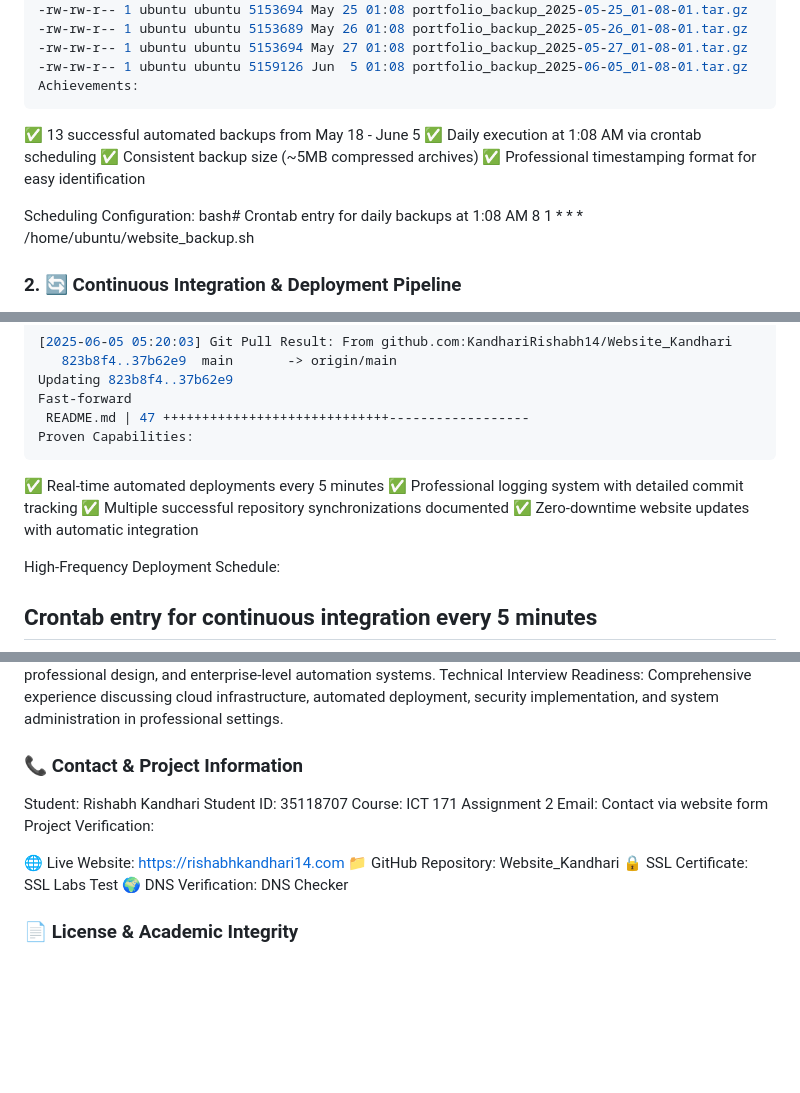
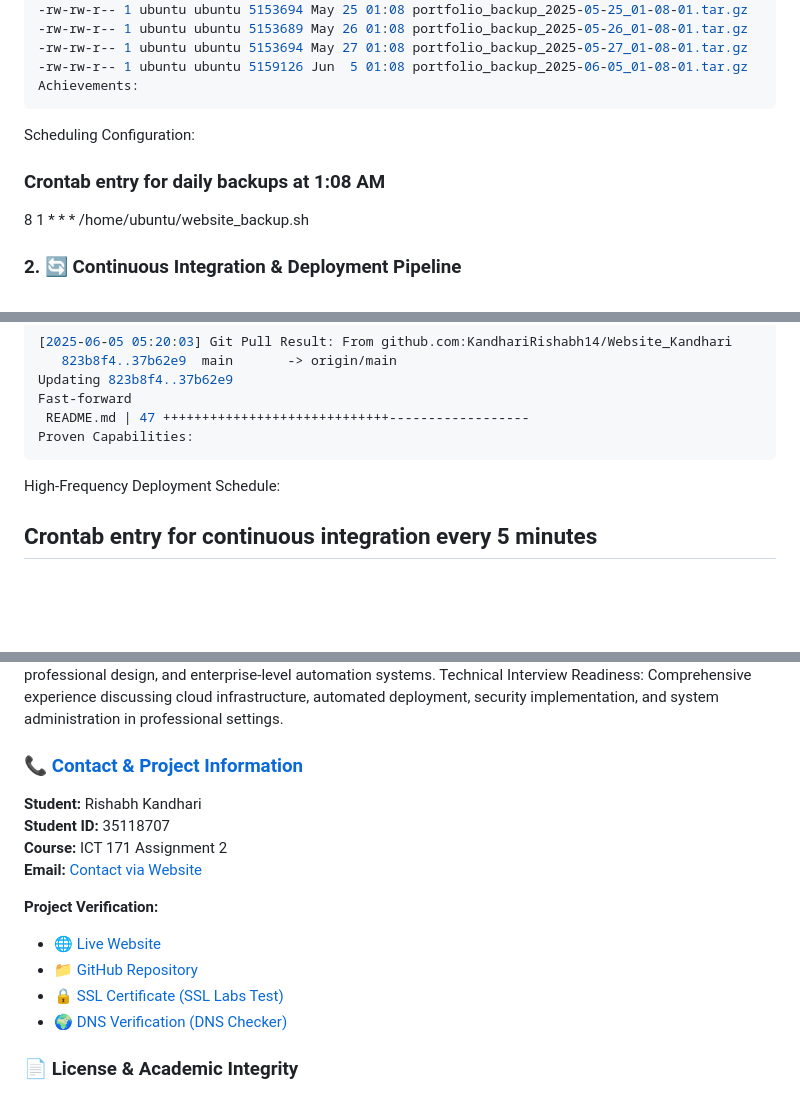
Before and after one commit to KandhariRishabh14/Website_Kandhari, a Markdown page: README.md, 3 parts joined by grey strips. Rendered like a GitHub page; blank space fills up the shorter version.

````diff
--- a/README.md
+++ b/README.md
@@ -291,14 +290,11 @@ Proven Performance Evidence:
 -rw-rw-r-- 1 ubuntu ubuntu 5159126 Jun  5 01:08 portfolio_backup_2025-06-05_01-08-01.tar.gz
 Achievements:
 ```
-✅ 13 successful automated backups from May 18 - June 5
-✅ Daily execution at 1:08 AM via crontab scheduling
-✅ Consistent backup size (~5MB compressed archives)
-✅ Professional timestamping format for easy identification
 
 Scheduling Configuration:
-bash# Crontab entry for daily backups at 1:08 AM
+### Crontab entry for daily backups at 1:08 AM
 8 1 * * * /home/ubuntu/website_backup.sh
+
 ### 2. 🔄 Continuous Integration & Deployment Pipeline
 Business Purpose: Implements automated continuous deployment by pulling latest GitHub changes every 5 minutes, enabling rapid feature deployment with zero-downtime updates.
 Script Location: /home/ubuntu/github_auto_pull.sh
@@ -337,10 +333,6 @@ Fast-forward
  README.md | 47 +++++++++++++++++++++++++++++------------------
 Proven Capabilities:
 ```
-✅ Real-time automated deployments every 5 minutes
-✅ Professional logging system with detailed commit tracking
-✅ Multiple successful repository synchronizations documented
-✅ Zero-downtime website updates with automatic integration
 
 High-Frequency Deployment Schedule:
 ## Crontab entry for continuous integration every 5 minutes
@@ -677,18 +666,18 @@ Industry Preparation: This project directly prepares for professional roles incl
 Portfolio Demonstration: Live website showcases technical capabilities to potential employers with functional features, professional design, and enterprise-level automation systems.
 Technical Interview Readiness: Comprehensive experience discussing cloud infrastructure, automated deployment, security implementation, and system administration in professional settings.
 
-### 📞 Contact & Project Information
-Student: Rishabh Kandhari
-Student ID: 35118707
-Course: ICT 171 Assignment 2
-Email: Contact via website form
-Project Verification:
+### 📞 [Contact & Project Information](#contact--project-information)
 
-🌐 Live Website: https://rishabhkandhari14.com
-📁 GitHub Repository: Website_Kandhari
-🔒 SSL Certificate: SSL Labs Test
-🌍 DNS Verification: DNS Checker
+**Student:** Rishabh Kandhari
+**Student ID:** 35118707
+**Course:** ICT 171 Assignment 2
+**Email:** [Contact via Website](https://rishabhkandhari14.com/#contact)
 
+**Project Verification:**
+- 🌐 [Live Website](https://rishabhkandhari14.com)
+- 📁 [GitHub Repository](https://github.com/your-username/Website_Kandhari)
+- 🔒 [SSL Certificate (SSL Labs Test)](https://www.ssllabs.com/ssltest/analyze.html?d=rishabhkandhari14.com)
+- 🌍 [DNS Verification (DNS Checker)](https://dnschecker.org/#A/rishabhkandhari14.com)
 
 ### 📄 License & Academic Integrity
 This project is developed for ICT 171 Assignment 2 educational purposes and is licensed under Creative Commons. All implementation decisions, automation scripts, and documentation represent original student work demonstrating comprehensive understanding of cloud infrastructure, system administration, and professional web development practices.
````
Also changed, not shown: other parts of README.md (+5 -9 lines).
